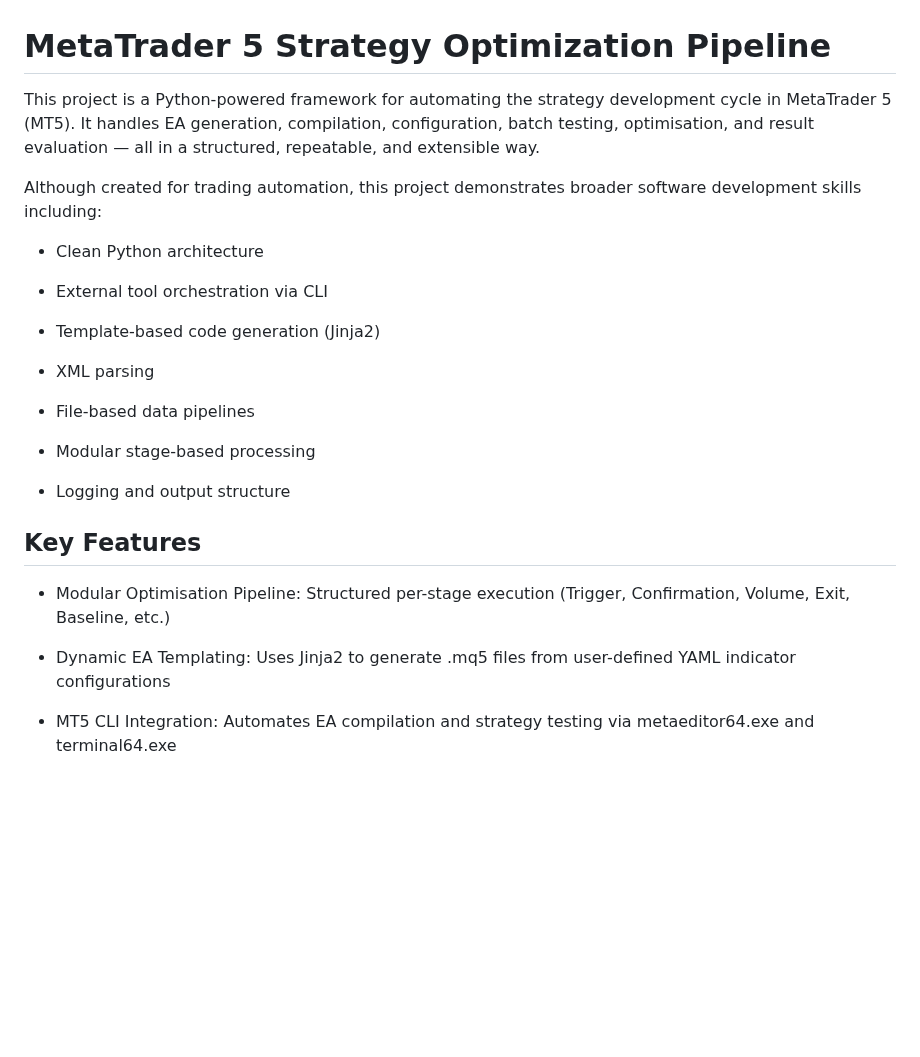
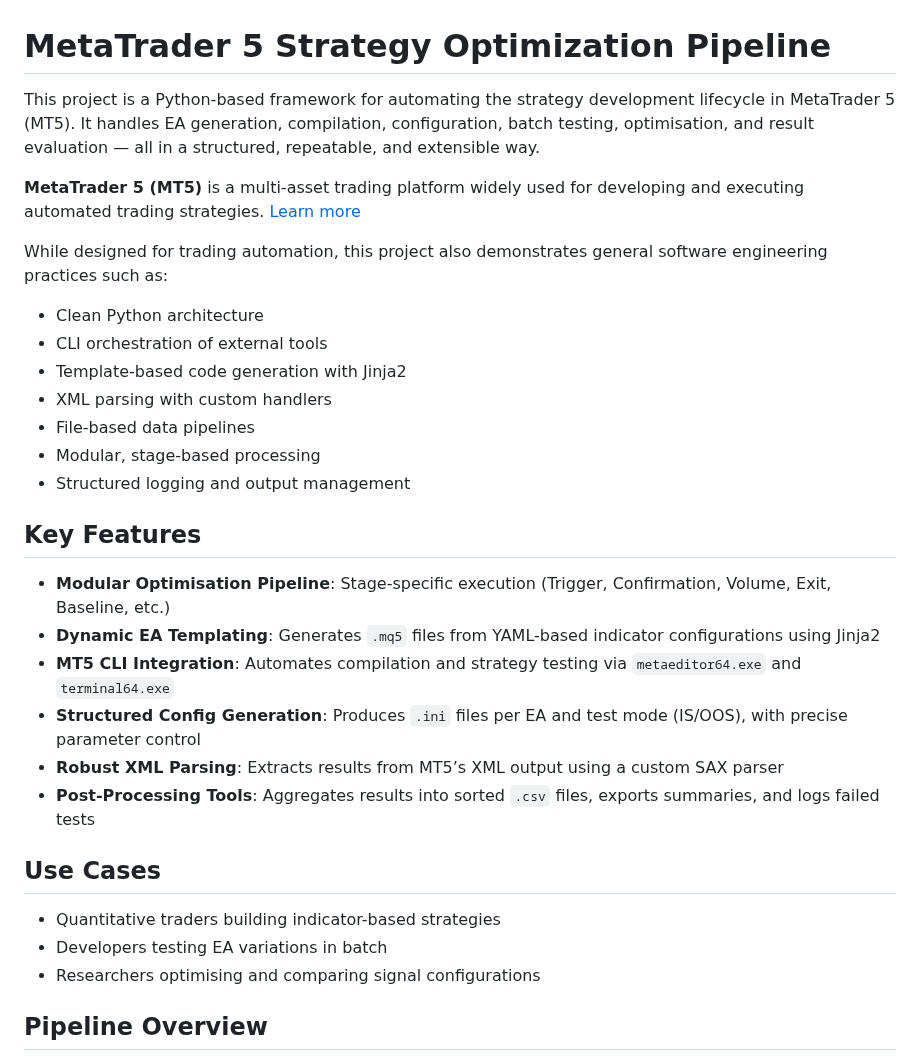
Before and after one commit to xMattC/mt5-strategy-factory, a Markdown page: README.md, the part around one of its changes. Drawn GitHub-style; blank space fills up the shorter version.

```diff
--- a/README.md
+++ b/README.md
@@ -1,29 +1,33 @@
 # MetaTrader 5 Strategy Optimization Pipeline
 
-This project is a Python-powered framework for automating the strategy development cycle in MetaTrader 5 (MT5). It handles EA generation, compilation, configuration, batch testing, optimisation, and result evaluation — all in a structured, repeatable, and extensible way.
+This project is a Python-based framework for automating the strategy development lifecycle in MetaTrader 5 (MT5). It handles EA generation, compilation, configuration, batch testing, optimisation, and result evaluation — all in a structured, repeatable, and extensible way.
 
-Although created for trading automation, this project demonstrates broader software development skills including:
+**MetaTrader 5 (MT5)** is a multi-asset trading platform widely used for developing and executing automated trading strategies. [Learn more](https://www.metatrader5.com/en)
+
+While designed for trading automation, this project also demonstrates general software engineering practices such as:
 
 - Clean Python architecture
-
-- External tool orchestration via CLI
-
-- Template-based code generation (Jinja2)
-
-- XML parsing
-
+- CLI orchestration of external tools
+- Template-based code generation with Jinja2
+- XML parsing with custom handlers
 - File-based data pipelines
-
-- Modular stage-based processing
-
-- Logging and output structure
+- Modular, stage-based processing
+- Structured logging and output management
 
 ## Key Features
 
+- **Modular Optimisation Pipeline**: Stage-specific execution (Trigger, Confirmation, Volume, Exit, Baseline, etc.)
+- **Dynamic EA Templating**: Generates `.mq5` files from YAML-based indicator configurations using Jinja2
+- **MT5 CLI Integration**: Automates compilation and strategy testing via `metaeditor64.exe` and `terminal64.exe`
+- **Structured Config Generation**: Produces `.ini` files per EA and test mode (IS/OOS), with precise parameter control
+- **Robust XML Parsing**: Extracts results from MT5’s XML output using a custom SAX parser
+- **Post-Processing Tools**: Aggregates results into sorted `.csv` files, exports summaries, and logs failed tests
 
-- Modular Optimisation Pipeline: Structured per-stage execution (Trigger, Confirmation, Volume, Exit, Baseline, etc.)
+## Use Cases
 
-- Dynamic EA Templating: Uses Jinja2 to generate .mq5 files from user-defined YAML indicator configurations
+- Quantitative traders building indicator-based strategies
+- Developers testing EA variations in batch
+- Researchers optimising and comparing signal configurations
 
-- MT5 CLI Integration: Automates EA compilation and strategy testing via metaeditor64.exe and terminal64.exe
+## Pipeline Overview
 
```
Also changed, not shown: other parts of README.md (+9 -7 lines).
